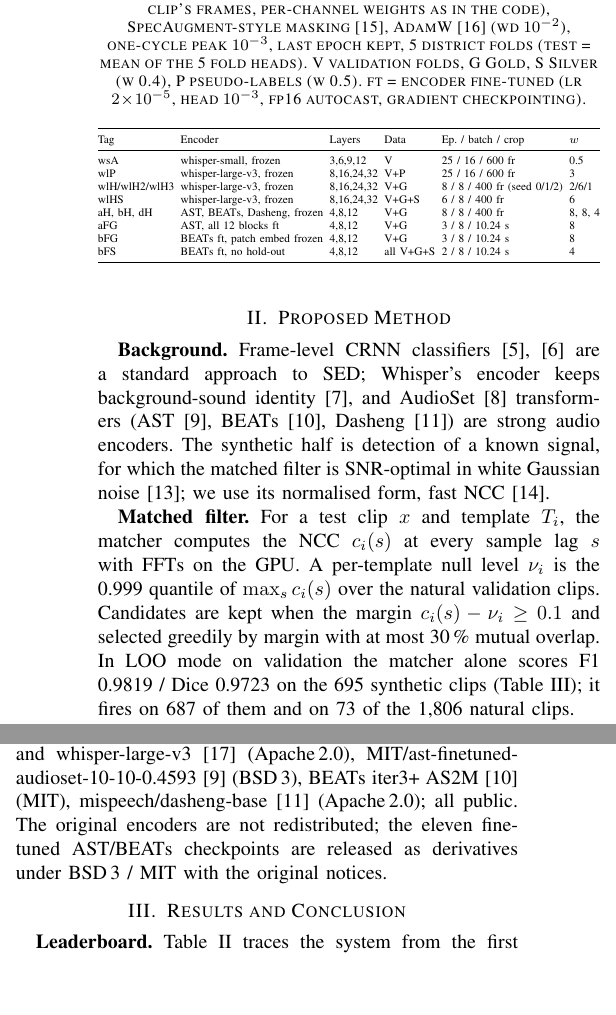
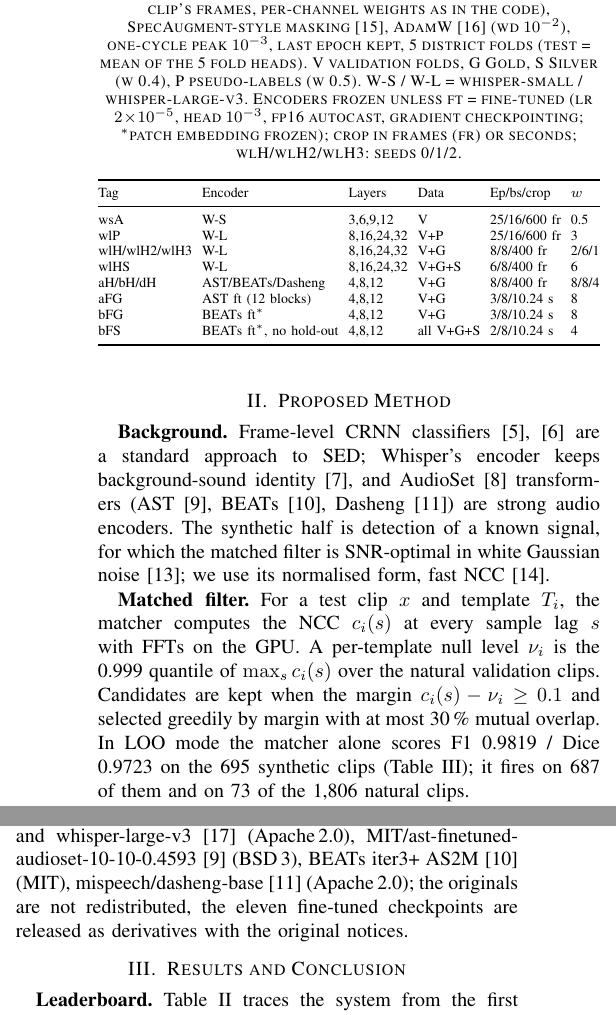
Before and after one commit to syehsyoh-dokling/NoiseDetection, a LaTeX paper (docs/technical_report.tex): two parts of the columns of page 2 of 3, joined at a grey line, cut so that both start at the same text, the shorter picture padded with empty space. Compiled offline with pdfLaTeX.

Commit message:
Report: tables at native size, wlP reproducibility scope, matcher params in no-nested-CV note; README stats
Co-Authored-By: Claude Opus 5.5 <noreply@anthropic.com>

```diff
--- a/docs/technical_report.tex
+++ b/docs/technical_report.tex
@@ -86,37 +86,36 @@ use its normalised form, fast NCC~\cite{lewis}.
 \textbf{Matched filter.}\label{sec:tpl} For a test clip $x$ and template $T_i$, the matcher computes the NCC
 $c_i(s)$ at every sample lag $s$ with FFTs on the GPU. A per-template null level $\nu_i$ is the 0.999 quantile of
 $\max_s c_i(s)$ over the natural validation clips. Candidates are kept when the margin $c_i(s)-\nu_i\ge 0.1$ and
-selected greedily by margin with at most 30\,\% mutual overlap. In LOO mode on validation the matcher alone scores
-F1 0.9819 / Dice 0.9723 on the 695 synthetic clips (Table~\ref{tab:comp}); it fires on 687 of them and on 73 of
-the 1,806 natural clips.
+selected greedily by margin with at most 30\,\% mutual overlap. In LOO mode the matcher alone scores F1 0.9819 /
+Dice 0.9723 on the 695 synthetic clips (Table~\ref{tab:comp}); it fires on 687 of them and on 73 of the 1,806
+natural clips.
 
 \begin{table}[t]
 \caption{The twelve members. Head: BiGRU (hidden 192, dropout 0.3) + linear to 8 channels; binary cross-entropy
 (masked to the clip's frames, per-channel weights as in the code), SpecAugment-style masking~\cite{specaug},
 AdamW~\cite{adamw} (wd $10^{-2}$), one-cycle peak $10^{-3}$, last epoch kept, 5 district folds (test = mean of
-the 5 fold heads). V validation folds, G Gold, S Silver (w 0.4), P pseudo-labels (w 0.5). ft = encoder fine-tuned
-(lr $2\!\times\!10^{-5}$, head $10^{-3}$, fp16 autocast, gradient checkpointing).}
+the 5 fold heads). V validation folds, G Gold, S Silver (w 0.4), P pseudo-labels (w 0.5). W-S / W-L = whisper-small
+/ whisper-large-v3. Encoders frozen unless ft = fine-tuned (lr $2\!\times\!10^{-5}$, head $10^{-3}$, fp16
+autocast, gradient checkpointing; $^{*}$patch embedding frozen); crop in frames (fr) or seconds; wlH/wlH2/wlH3:
+seeds 0/1/2.}
 \label{tab:members}
 \centering
 \scriptsize
-\setlength{\tabcolsep}{2pt}
-\resizebox{\columnwidth}{!}{%
+\setlength{\tabcolsep}{2.5pt}
 \begin{tabular}{@{}llllll@{}}
 \toprule
-Tag & Encoder & Layers & Data & Ep. / batch / crop & $w$ \\
+Tag & Encoder & Layers & Data & Ep/bs/crop & $w$ \\
 \midrule
-wsA & whisper-small, frozen & 3,6,9,12 & V & 25 / 16 / 600 fr & 0.5 \\
-wlP & whisper-large-v3, frozen & 8,16,24,32 & V+P & 25 / 16 / 600 fr & 3 \\
-wlH/wlH2/wlH3 & whisper-large-v3, frozen & 8,16,24,32 & V+G & 8 / 8 / 400 fr (seed 0/1/2) & 2/6/1 \\
-wlHS & whisper-large-v3, frozen & 8,16,24,32 & V+G+S & 6 / 8 / 400 fr & 6 \\
-aH, bH, dH & AST, BEATs, Dasheng, frozen & 4,8,12 & V+G & 8 / 8 / 400 fr & 8, 8, 4 \\
-aFG & AST, all 12 blocks ft & 4,8,12 & V+G & 3 / 8 / 10.24 s & 8 \\
-bFG & BEATs ft, patch embed frozen & 4,8,12 & V+G & 3 / 8 / 10.24 s & 8 \\
-bFS & BEATs ft, no hold-out & 4,8,12 & all V+G+S & 2 / 8 / 10.24 s & 4 \\
+wsA & W-S & 3,6,9,12 & V & 25/16/600 fr & 0.5 \\
+wlP & W-L & 8,16,24,32 & V+P & 25/16/600 fr & 3 \\
+wlH/wlH2/wlH3 & W-L & 8,16,24,32 & V+G & 8/8/400 fr & 2/6/1 \\
+wlHS & W-L & 8,16,24,32 & V+G+S & 6/8/400 fr & 6 \\
+aH/bH/dH & AST/BEATs/Dasheng & 4,8,12 & V+G & 8/8/400 fr & 8/8/4 \\
+aFG & AST ft (12 blocks) & 4,8,12 & V+G & 3/8/10.24 s & 8 \\
+bFG & BEATs ft$^{*}$ & 4,8,12 & V+G & 3/8/10.24 s & 8 \\
+bFS & BEATs ft$^{*}$, no hold-out & 4,8,12 & all V+G+S & 2/8/10.24 s & 4 \\
 \bottomrule
-\end{tabular}}
+\end{tabular}
 \end{table}
 
 \textbf{SED ensemble.}\label{sec:sed} Table~\ref{tab:members} lists the members. The ensemble probability is the
-weighted mean
-\begin{equation}
@@ -147,9 +144,8 @@ one fine-tuned encoder pass over the 5,517 test clips 4.5--5\,min (about 55\,min
 frozen-backbone passes plus downloads under 1.4\,h; the matched filter 84.6\,min on the laptop GPU (FFT up to
 $2^{19}$). Pretrained encoders: openai/whisper-small and
 whisper-large-v3~\cite{whisper} (Apache\,2.0), MIT/ast-finetuned-audioset-10-10-0.4593~\cite{ast} (BSD\,3), BEATs
-iter3+ AS2M~\cite{beats} (MIT), mispeech/dasheng-base~\cite{dasheng} (Apache\,2.0); all public. The original
-encoders are not redistributed; the eleven fine-tuned AST/BEATs checkpoints are released as derivatives under
-BSD\,3 / MIT with the original notices.
+iter3+ AS2M~\cite{beats} (MIT), mispeech/dasheng-base~\cite{dasheng} (Apache\,2.0); the originals are not
+redistributed, the eleven fine-tuned checkpoints are released as derivatives with the original notices.
 
 \section{Results and Conclusion}\label{sec:res}
 \begin{table}[t]
```
Also changed, not shown: README.md, docs/technical_report.pdf, docs/technical_report.tex (51 more changed lines).
